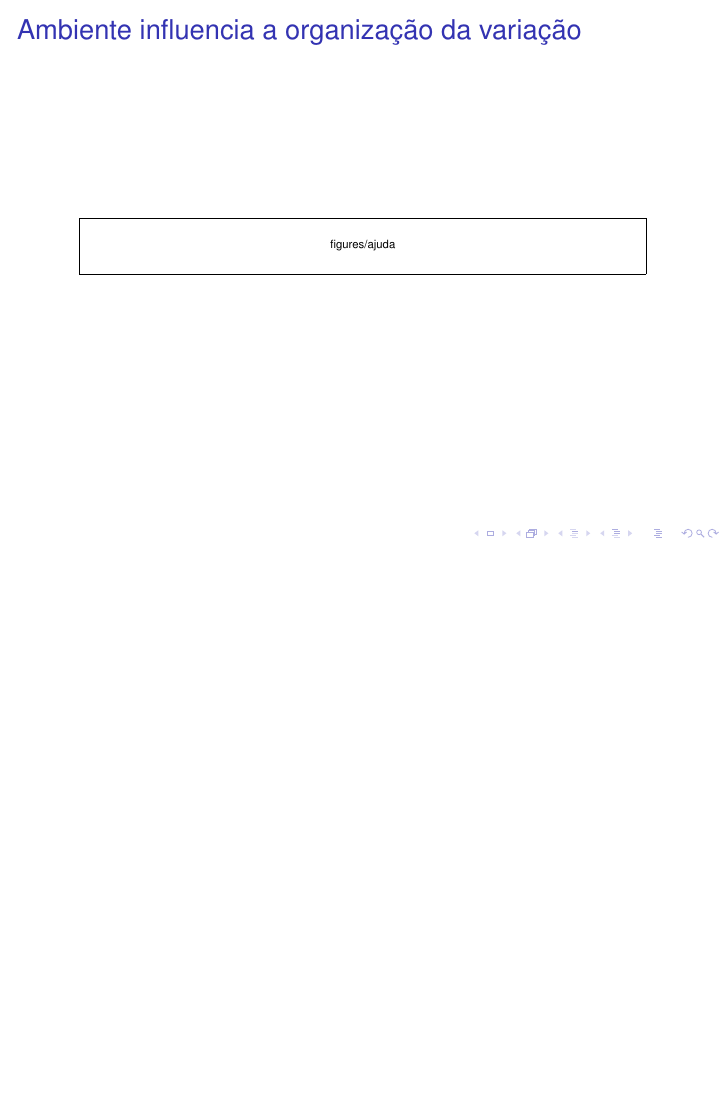
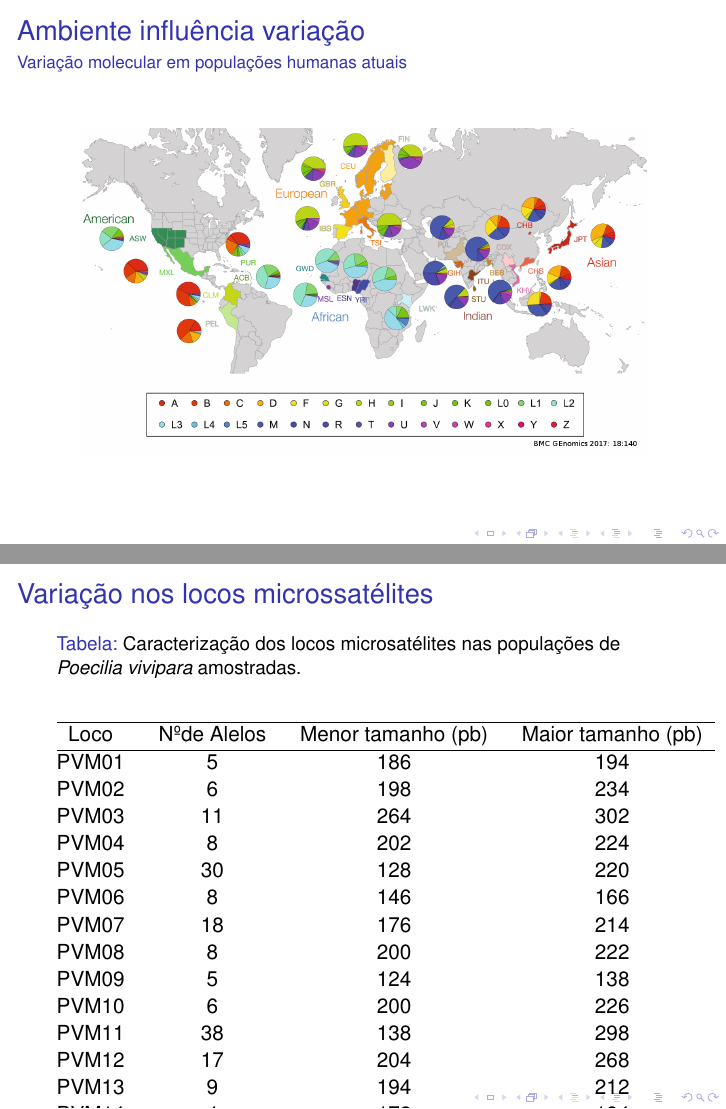
Before and after one commit to tomatebio/defesaDR, LaTeX slides (Apresentacao.tex): page 16 of 48 before the commit and pages 15 and 40 of 47 after it, the two joined at a grey line, the shorter picture padded with empty space. Compiled offline with pdfLaTeX; a LaTeX package or settings file that is missing is left out.

Commit message:
updates nas imagens

```diff
--- a/Apresentacao.tex
+++ b/Apresentacao.tex
@@ -84,5 +84,3 @@
 \begin{frame}{Principais perguntas}
 
   \begin{itemize}[<+->]
-  \item  Fontes da variação.
-  \item  Organiza\c{c}ão da variação.
@@ -96,5 +96,4 @@
   %%> Ao se trabalhar com sistemas biologicos duas principais perguntas emergem. Como a variaćao surge em um sistema inicialmente uniforme, ou seja, a fonte dessa variacáo e como a variacao é organizada entre diferentes estratos, populacoes, etc. Nesse trabalho eu foco na segunda questão. Como a variacao no nivel molecular de poulacoes de p. vivipara está organizada.
 
 \end{frame}
-\begin{frame}{Ambiente influência variação}{Varia\c{c}ão molecular em popula\c{c}ões humanas atuais}
 
@@ -129,15 +122,22 @@
     \pgfuseimage{barre}
 \end{frame}
 
-\begin{frame}
-  \frametitle{Ambiente influencia a organiza\c{c}ão da varia\c{c}ão}
-\centering
-  \centering
-  \pgfdeclareimage[width=10cm]{ajuda}{figures/ajuda}
-    \pgfuseimage{ajuda}
-\end{frame}
+% \begin{frame}
+%   \frametitle{Ambiente influencia a organiza\c{c}ão da varia\c{c}ão}
+% \centering
+%   \centering
+%   \pgfdeclareimage[width=10cm]{ajuda}{figures/ajuda}
+%     \pgfuseimage{ajuda}
+% \end{frame}
+
+\begin{frame}{Ambiente influência variação}{Varia\c{c}ão molecular em popula\c{c}ões humanas atuais}
+
+   \centering
+  \pgfdeclareimage[width=10cm]{haplohum}{figures/haplohum}
+    \pgfuseimage{haplohum}
 
 
+\end{frame}
 
 
 \section{Sistema de estudo}
@@ -330,6 +339,41 @@ Atafona  (AT) & $22$ & $18$ & $9$ & $0,874$ & $0,005$ \\
 \end{frame}
 
 
+\begin{frame}{Varia\c{c}ão nos locos microssatélites}
+
+  \begin{table}
+  \begin{center}
+  \caption{Caracteriza\c{c}ão dos locos microsatélites nas popula\c{c}ões de  \textit{Poecilia vivipara} amostradas.}
+  \label{allel}
+\begin{tabular}{@{\extracolsep{5pt}} cccc}
+ \hline
+Loco & N\textordmasculine de Alelos & Menor tamanho (pb)  & Maior tamanho (pb)  \\
+  \hline
+PVM01 & $5$ & 186 & 194 \\
+PVM02 & $6$ & 198 & 234 \\
+PVM03 & $11$ & 264 & 302 \\
+PVM04 & $8$ & 202 & 224 \\
+PVM05 & $30$ & 128 & 220 \\
+PVM06 & $8$ & 146 & 166 \\
+PVM07 & $18$ & 176 & 214 \\
+PVM08 & $8$ & 200 & 222 \\
+PVM09 & $5$ & 124 & 138 \\
+PVM10 & $6$ & 200 & 226 \\
+PVM11 & $38$ & 138 & 298 \\
+PVM12 & $17$ & 204 & 268 \\
+PVM13 & $9$ & 194 & 212 \\
+PVM14 & $4$ & 172 & 184 \\
+PVM15 & $13$ & 214 & 244 \\
+PVM16 & $40$ & 204 & 318 \\
+
+   \hline
+\end{tabular}
+
+\end{center}
+\end{table}
+
+  \end{frame}
+
 \begin{frame}{Estrutura}{Redes de haplótipos}
  \centering
        \pgfdeclareimage[width=12cm]{rede}{figures/rede}
```
Also changed, not shown: Apresentacao.tex (73 more changed lines).
